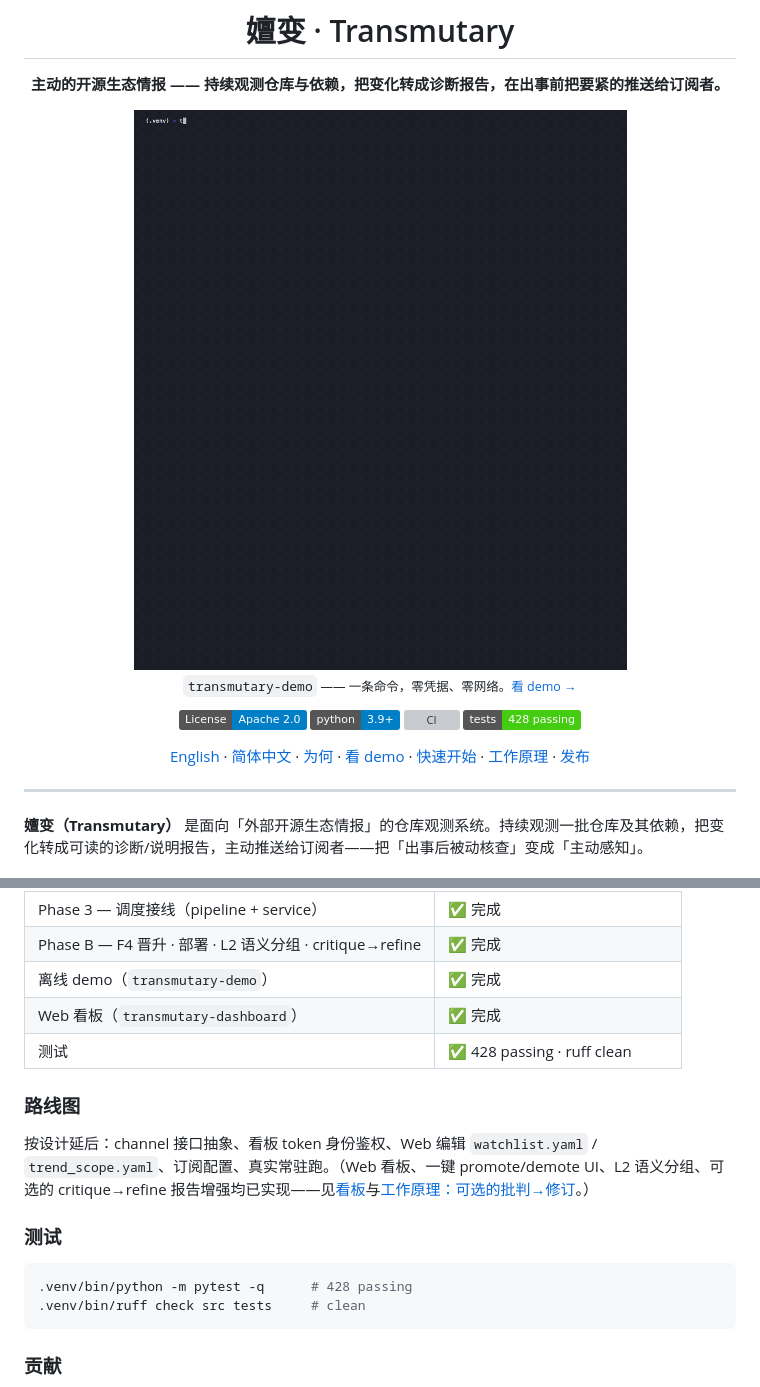
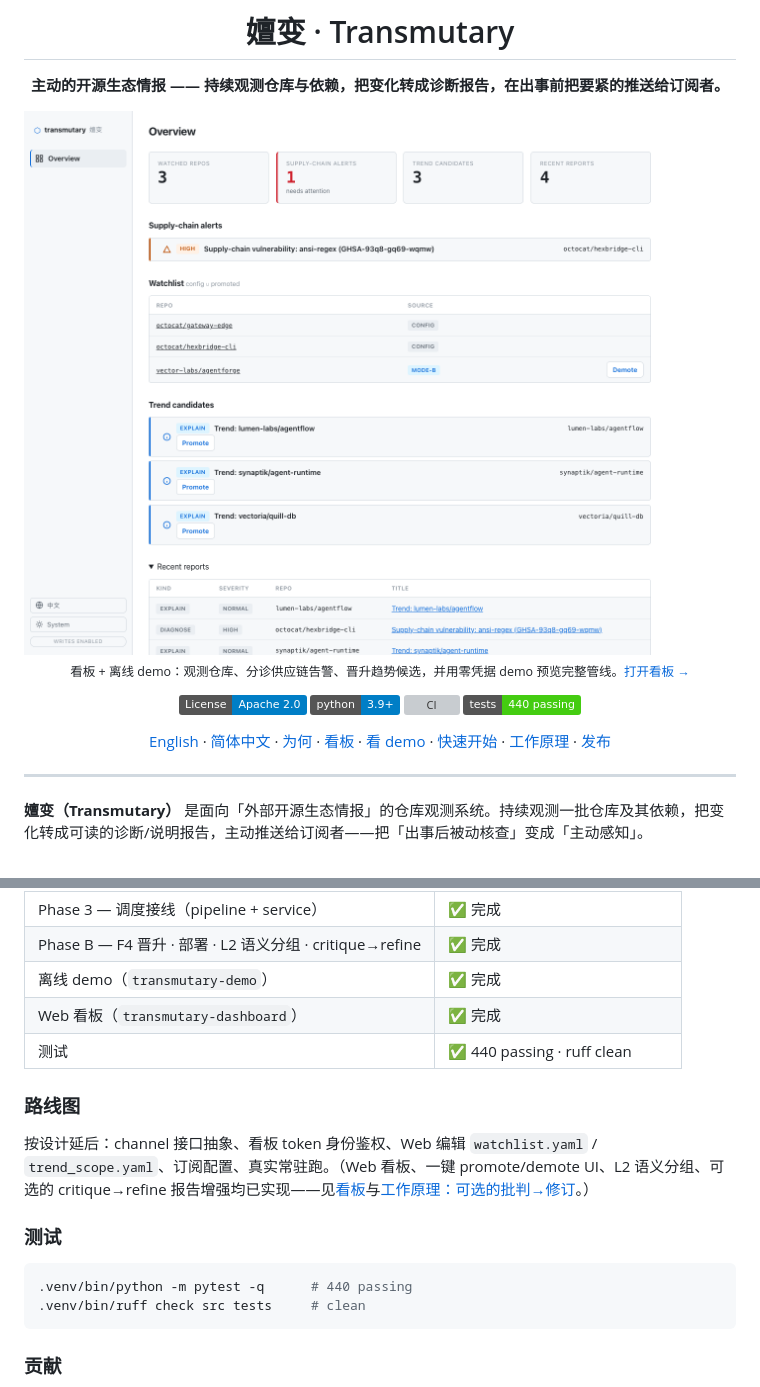
Before and after one commit to SeasonTemple/transmutary, a Markdown page: README.zh-CN.md, 2 parts joined by grey strips. Drawn GitHub-style; pictures changed too: assets/dashboard.png (added); badges without logos; grey boxes are pictures that could not be loaded.

````diff
--- a/README.zh-CN.md
+++ b/README.zh-CN.md
@@ -4,16 +4,16 @@
 
 **主动的开源生态情报 —— 持续观测仓库与依赖，把变化转成诊断报告，在出事前把要紧的推送给订阅者。**
 
-<img src="assets/demo.gif" alt="transmutary-demo：一条离线命令跑完整管线" width="720" />
+<img src="assets/dashboard.png" alt="Transmutary 看板：关注清单、供应链告警、趋势候选与最近报告" width="920" />
 
-<sub>`transmutary-demo` —— 一条命令，零凭据、零网络。<a href="#看-demo">看 demo →</a></sub>
+<sub>看板 + 离线 demo：观测仓库、分诊供应链告警、晋升趋势候选，并用零凭据 demo 预览完整管线。<a href="#看板">打开看板 →</a></sub>
 
 [![License: Apache 2.0](https://img.shields.io/badge/License-Apache_2.0-blue.svg)](LICENSE)
 [![Python 3.9+](https://img.shields.io/badge/python-3.9%2B-blue.svg)](https://www.python.org/)
 [![CI](https://github.com/SeasonTemple/transmutary/actions/workflows/ci.yml/badge.svg)](https://github.com/SeasonTemple/transmutary/actions/workflows/ci.yml)
-[![Tests: 428 passing](https://img.shields.io/badge/tests-428_passing-brightgreen.svg)](#测试)
+[![Tests: 440 passing](https://img.shields.io/badge/tests-440_passing-brightgreen.svg)](#测试)
 
-[English](README.md) · [简体中文](README.zh-CN.md) · [为何](#为何做嬗变) · [看 demo](#看-demo) · [快速开始](#快速开始) · [工作原理](#工作原理) · [发布](#发布与版本)
+[English](README.md) · [简体中文](README.zh-CN.md) · [为何](#为何做嬗变) · [看板](#看板) · [看 demo](#看-demo) · [快速开始](#快速开始) · [工作原理](#工作原理) · [发布](#发布与版本)
 
 </div>
 
@@ -229,7 +231,7 @@ git config commit.template .gitmessage
 | Phase B — F4 晋升 · 部署 · L2 语义分组 · critique→refine | ✅ 完成 |
 | 离线 demo（`transmutary-demo`） | ✅ 完成 |
 | Web 看板（`transmutary-dashboard`） | ✅ 完成 |
-| 测试 | ✅ 428 passing · ruff clean |
+| 测试 | ✅ 440 passing · ruff clean |
 
 ### 路线图
 
@@ -238,7 +240,7 @@ git config commit.template .gitmessage
 ### 测试
 
 ```bash
-.venv/bin/python -m pytest -q      # 428 passing
+.venv/bin/python -m pytest -q      # 440 passing
 .venv/bin/ruff check src tests     # clean
 ```
 
````
Also changed, not shown: other parts of README.zh-CN.md (+2 -0 lines), README.md (+8 -6 lines).
